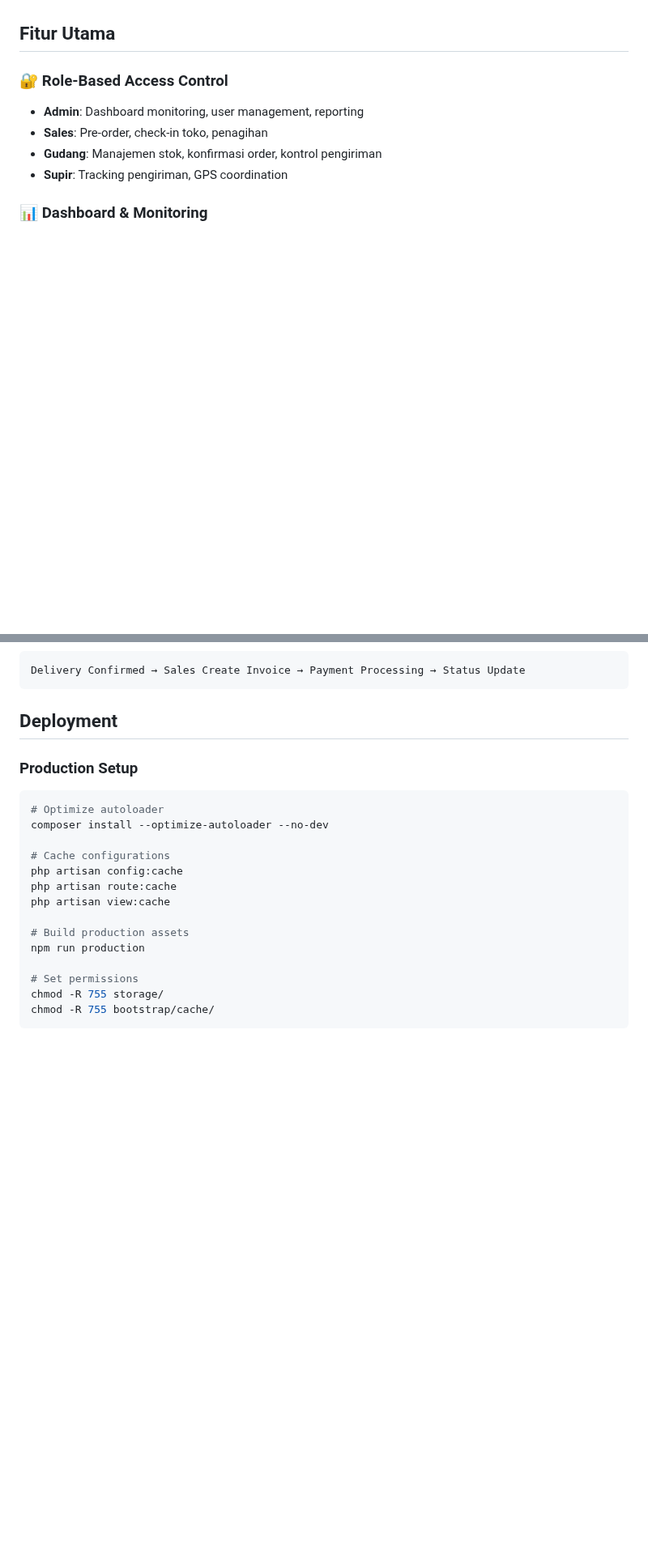
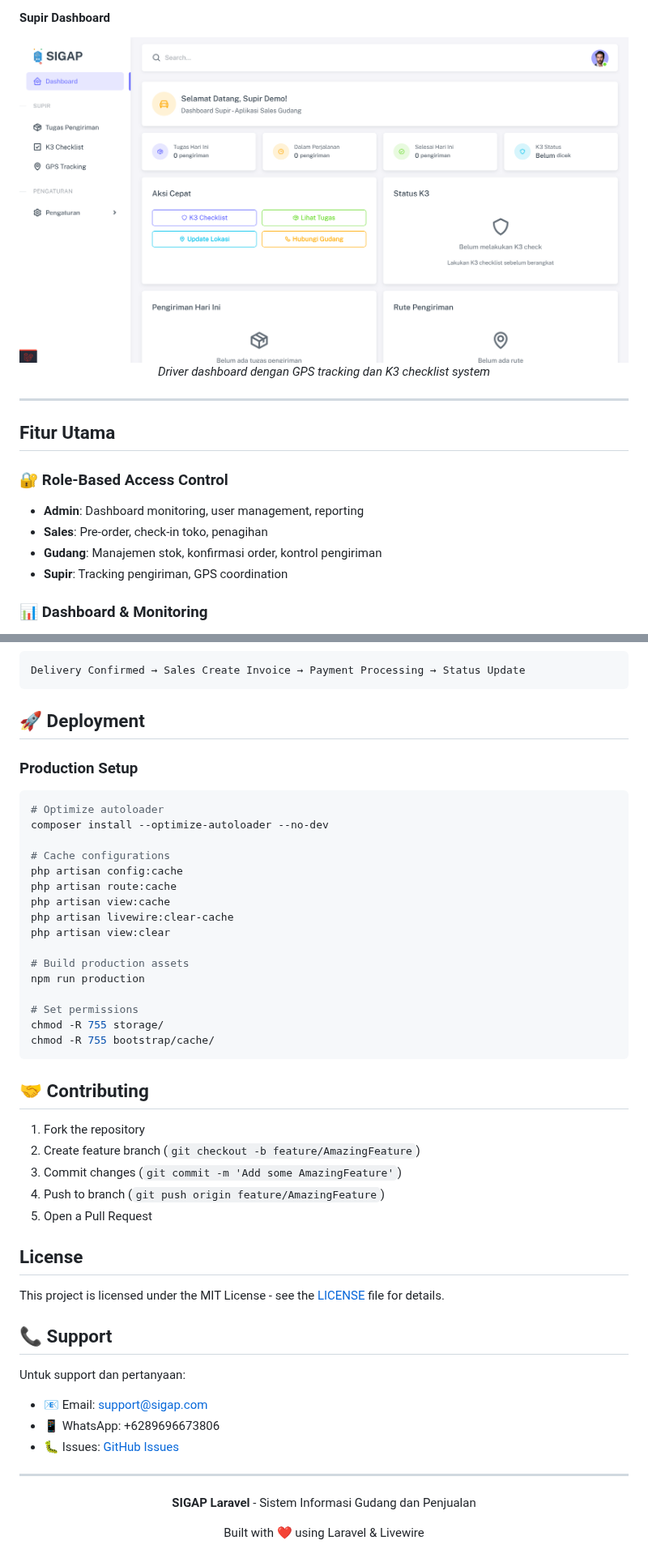
Before and after one commit to ardifx01/sigap-laravel, a Markdown page: README.md, 2 parts joined by grey strips. Shown at 81% size. GitHub-like rendering; pictures changed too: images/supir.png (added); blank space fills up the shorter version.

````diff
--- a/README.md
+++ b/README.md
@@ -11,3 +63,10 @@ Sistem digital komprehensif untuk mengelola proses operasional bisnis mulai dari
+#### Supir Dashboard
+<div align="center">
+  <img src="images/supir.png" alt="Supir Dashboard" width="800"/>
+  <p><em>Driver dashboard dengan GPS tracking dan K3 checklist system</em></p>
+</div>
+
+---
 
 ## Fitur Utama
 
@@ -96,7 +186,7 @@ Gudang Assign Driver → K3 Checklist → Process Delivery → GPS Confirmation
 Delivery Confirmed → Sales Create Invoice → Payment Processing → Status Update
 ```
 
-## Deployment
+## 🚀 Deployment
 
 ### Production Setup
 
@@ -108,6 +198,8 @@ composer install --optimize-autoloader --no-dev
 php artisan config:cache
 php artisan route:cache
 php artisan view:cache
+php artisan livewire:clear-cache
+php artisan view:clear
 
 # Build production assets
 npm run production
@@ -116,3 +208,29 @@ npm run production
 chmod -R 755 storage/
 chmod -R 755 bootstrap/cache/
 ```
+
+## 🤝 Contributing
+
+1. Fork the repository
+2. Create feature branch (`git checkout -b feature/AmazingFeature`)
+3. Commit changes (`git commit -m 'Add some AmazingFeature'`)
+4. Push to branch (`git push origin feature/AmazingFeature`)
+5. Open a Pull Request
+
+## License
+
+This project is licensed under the MIT License - see the [LICENSE](LICENSE) file for details.
+
+## 📞 Support
+
+Untuk support dan pertanyaan:
+- 📧 Email: support@sigap.com
+- 📱 WhatsApp: +6289696673806
+- 🐛 Issues: [GitHub Issues](https://github.com/prassaaa/sigap-laravel/issues)
+
+---
+
+<div align="center">
+  <p><strong>SIGAP Laravel</strong> - Sistem Informasi Gudang dan Penjualan</p>
+  <p>Built with ❤️ using Laravel & Livewire</p>
+</div>
````
Also changed, not shown: other parts of README.md (+88 -5 lines), images/admin.png (added), images/gudang.png (added), images/login.png (added), images/sales.png (added), 1 other file.
